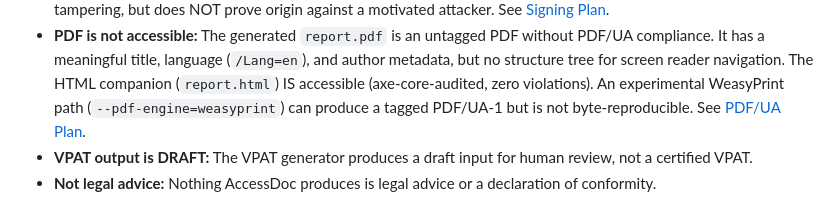
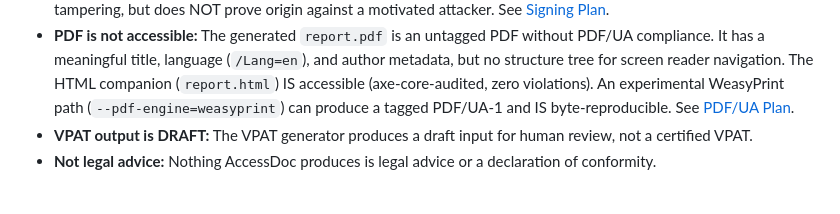
Before and after one commit to Kartik24Hulmukh/AccessDoc, a Markdown page: README.md, the part around the change. GitHub-like rendering.

Commit message:
fix: correct pdf-ua-plan — WeasyPrint IS byte-reproducible (verified 3 runs); non-determinism is in-toto timestamp, affects both engines

```diff
--- a/README.md
+++ b/README.md
@@ -56,7 +56,7 @@ AccessDoc is an evidence tool, not a certification. Read the
   and author metadata, but no structure tree for screen reader navigation.
   The HTML companion (`report.html`) IS accessible (axe-core-audited, zero
   violations). An experimental WeasyPrint path (`--pdf-engine=weasyprint`)
-  can produce a tagged PDF/UA-1 but is not byte-reproducible. See
+  can produce a tagged PDF/UA-1 and IS byte-reproducible. See
   [PDF/UA Plan](docs/pdf-ua-plan.md).
 - **VPAT output is DRAFT:** The VPAT generator produces a draft input for
   human review, not a certified VPAT.
```
Also changed, not shown: docs/THREAT-MODEL.md (+5 -2 lines), docs/pdf-ua-plan.md (+85 -45 lines).
